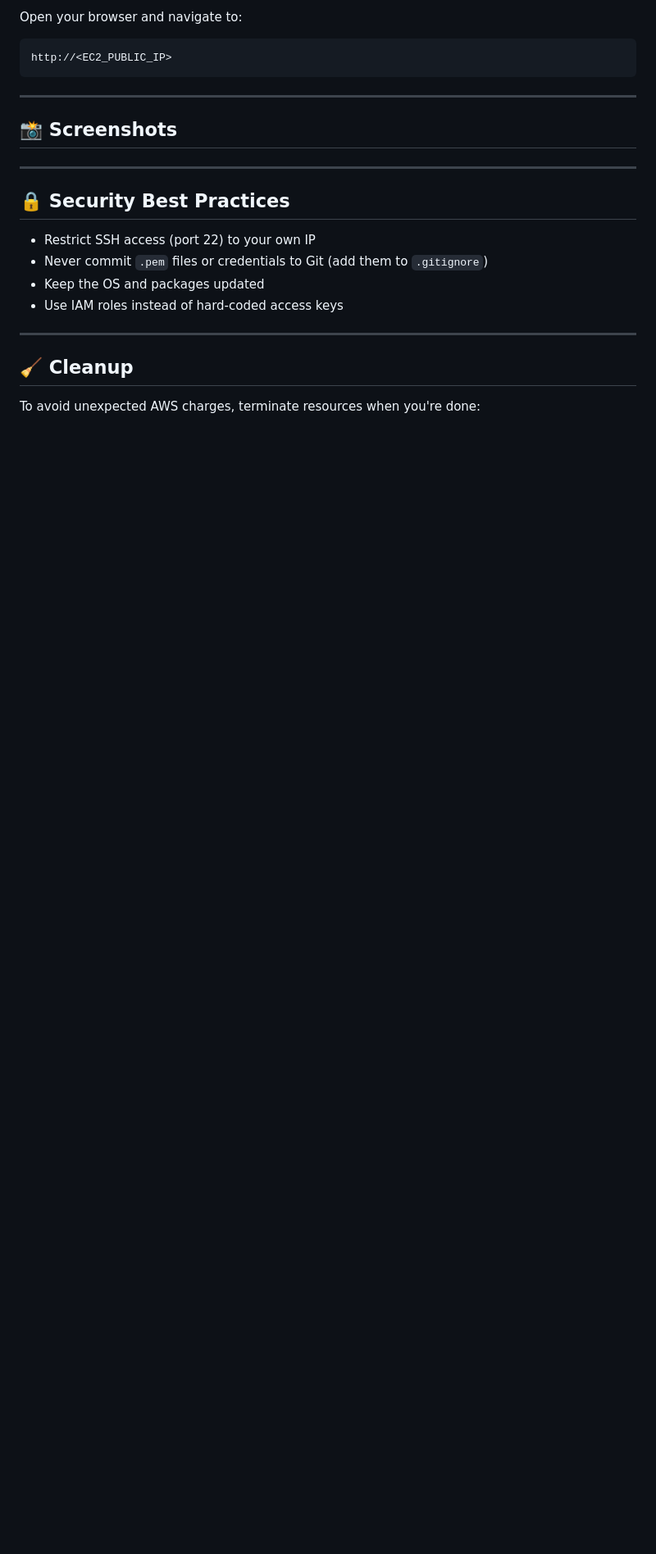
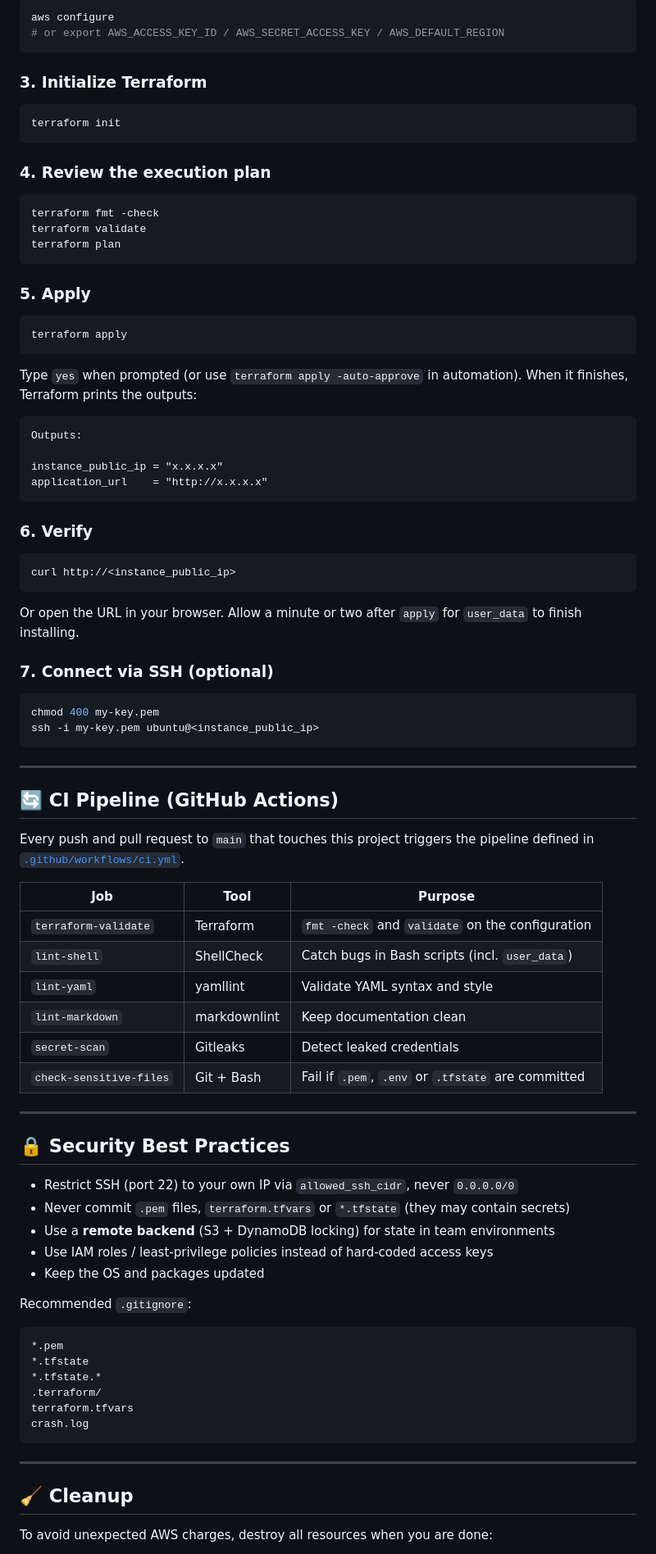
Before and after one commit to dolev225/DevOps-Project, a Markdown page: Cloude/DevOps-Project-01/README.md, the part around one of its changes. Shown at 82% size. Rendered like a GitHub page; blank space fills up the shorter version.

````diff
--- a/Cloude/DevOps-Project-01/README.md
+++ b/Cloude/DevOps-Project-01/README.md
@@ -123,29 +127,93 @@ cd DevOps-Project/Cloude/DevOps-Project-01/Deploy-EC2
 
-Open your browser and navigate to:
+```bash
+aws configure
+# or export AWS_ACCESS_KEY_ID / AWS_SECRET_ACCESS_KEY / AWS_DEFAULT_REGION
+```
+
+### 3. Initialize Terraform
+
+```bash
+terraform init
+```
+
+### 4. Review the execution plan
+
+```bash
+terraform fmt -check
+terraform validate
+terraform plan
+```
+
+### 5. Apply
+
+```bash
+terraform apply
+```
+
+Type `yes` when prompted (or use `terraform apply -auto-approve` in automation). When it finishes, Terraform prints the outputs:
 
 ```
-http://<EC2_PUBLIC_IP>
+Outputs:
+
+instance_public_ip = "x.x.x.x"
+application_url    = "http://x.x.x.x"
+```
+
+### 6. Verify
+
+```bash
+curl http://<instance_public_ip>
+```
+
+Or open the URL in your browser. Allow a minute or two after `apply` for `user_data` to finish installing.
+
+### 7. Connect via SSH (optional)
+
+```bash
+chmod 400 my-key.pem
+ssh -i my-key.pem ubuntu@<instance_public_ip>
 ```
 
 ---
 
-## 📸 Screenshots
+## 🔄 CI Pipeline (GitHub Actions)
 
-<!-- TODO: Add screenshots of the EC2 dashboard, terminal, and the running app. -->
-<!-- ![EC2 Instance](./images/ec2-instance.png) -->
+Every push and pull request to `main` that touches this project triggers the pipeline defined in
+[`.github/workflows/ci.yml`](../../../.github/workflows/ci.yml).
+
+| Job                     | Tool          | Purpose                                          |
+|-------------------------|---------------|--------------------------------------------------|
+| `terraform-validate`    | Terraform     | `fmt -check` and `validate` on the configuration |
+| `lint-shell`            | ShellCheck    | Catch bugs in Bash scripts (incl. `user_data`)   |
+| `lint-yaml`             | yamllint      | Validate YAML syntax and style                   |
+| `lint-markdown`         | markdownlint  | Keep documentation clean                         |
+| `secret-scan`           | Gitleaks      | Detect leaked credentials                        |
+| `check-sensitive-files` | Git + Bash    | Fail if `.pem`, `.env` or `.tfstate` are committed |
 
 ---
 
 ## 🔒 Security Best Practices
 
-- Restrict SSH access (port 22) to your own IP
-- Never commit `.pem` files or credentials to Git (add them to `.gitignore`)
+- Restrict SSH (port 22) to your own IP via `allowed_ssh_cidr`, never `0.0.0.0/0`
+- Never commit `.pem` files, `terraform.tfvars` or `*.tfstate` (they may contain secrets)
+- Use a **remote backend** (S3 + DynamoDB locking) for state in team environments
+- Use IAM roles / least-privilege policies instead of hard-coded access keys
 - Keep the OS and packages updated
-- Use IAM roles instead of hard-coded access keys
+
+Recommended `.gitignore`:
+
+```
+*.pem
+*.tfstate
+*.tfstate.*
+.terraform/
+terraform.tfvars
+crash.log
+```
 
 ---
 
 ## 🧹 Cleanup
 
-To avoid unexpected AWS charges, terminate resources when you're done:
+To avoid unexpected AWS charges, destroy all resources when you are done:
 
````
Also changed, not shown: other parts of Cloude/DevOps-Project-01/README.md (+88 -74 lines).
